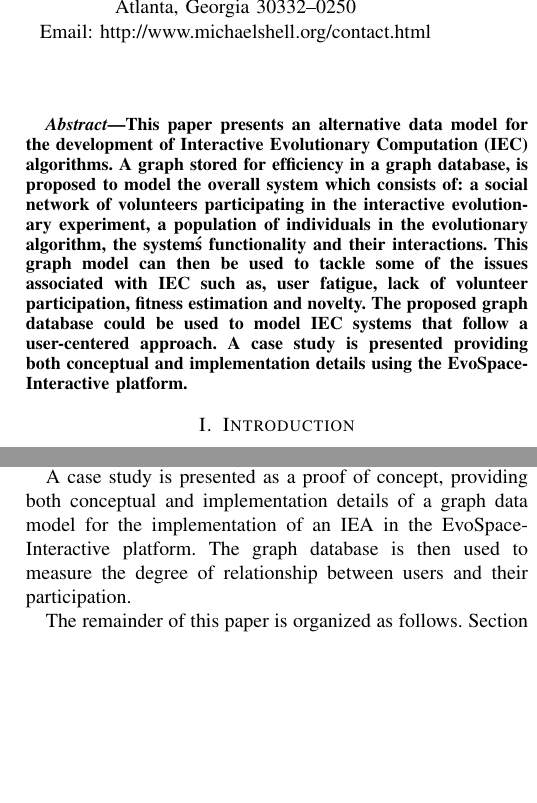
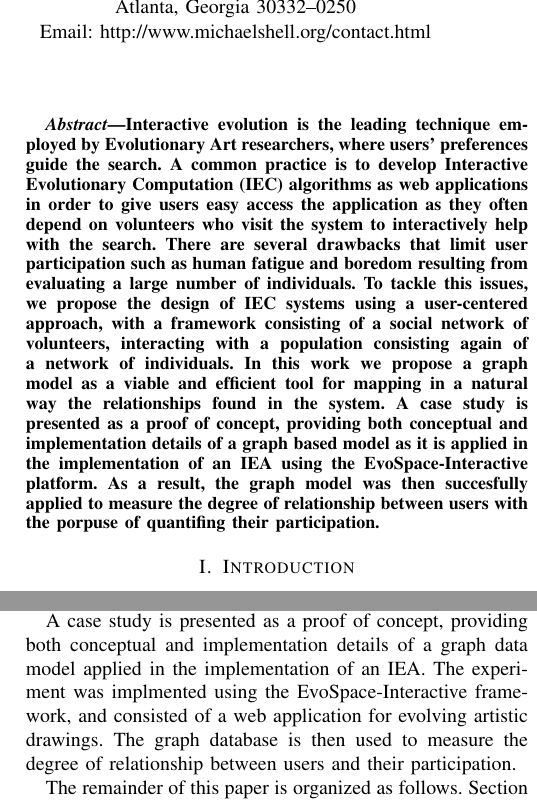
Before and after one commit to mariosky/2017-Human-Centered-IEC, a LaTeX paper (2017-CEC-Graph-Based-Population-For- IEC/paper.tex): two parts of the columns of pages 1 and 2 of 8 before the commit and two parts of the columns of pages 1 and 2 of 9 after it, joined at a grey line, cut so that both start at the same text, the shorter picture padded with empty space. Compiled offline with pdfLaTeX; a missing font is replaced by an installed copy or a similar font; a LaTeX package or settings file that is missing is left out.

Commit message:
About to start explaining the model

```diff
--- a/2017-CEC-Graph-Based-Population-For- IEC/paper.tex
+++ b/2017-CEC-Graph-Based-Population-For- IEC/paper.tex
@@ -353,27 +353,37 @@ Fax: (888) 555--1212}}
 % As a general rule, do not put math, special symbols or citations
 % in the abstract
 \begin{abstract}
-This paper presents an alternative data model for the development of
-Interactive Evolutionary Computation (IEC) algorithms. A graph %specify
-                                %the elements of the graph - JJ
-stored for efficiency in a graph database, is
-proposed to model the overall system which consists of: a social network of
-volunteers participating in the interactive evolutionary experiment, a
-population of individuals in the evolutionary algorithm,
-the system\'s functionality and their interactions. This graph model can then be used
-to tackle some of the issues associated with IEC such as,
-user fatigue, lack of volunteer participation, fitness estimation % what is this issue?
+Interactive evolution is the leading technique employed by
+Evolutionary Art researchers, where users' preferences guide the search. A common
+practice is to develop Interactive Evolutionary Computation (IEC) algorithms
+as web applications in order to give users easy access the application as they
+often depend on volunteers who visit the system to interactively help with the search.
+There are several drawbacks that limit user participation
+such as human fatigue and boredom resulting from evaluating
+a large number of individuals.
+To tackle this issues, we propose the design of IEC systems using a user-centered
+approach, with a framework consisting of a social network of
+volunteers, interacting with a population consisting again of a network
+of individuals. In this work we propose a graph model as a viable
+and efficient tool for mapping in a natural way the relationships
+found in the system. A case study is presented as a proof of concept,
+providing both conceptual and implementation details of a graph based model as it is
+applied in the implementation of an IEA using the EvoSpace-Interactive platform.
+As a result, the graph model was then succesfully applied to measure the degree
+of relationship between users with the porpuse of quantifing
+their participation.
+
+% what is this issue?
 %Maybe the abstract should start with the issues we want to tackle as
 %motivation. Motivation always goes first - JJ
-and novelty. % These two last issues are not too clear, maybe they
+%and novelty. % These two last issues are not too clear, maybe they
              % could be explained in that motivation.
-The proposed graph database could be used to model IEC systems that
-follow a user-centered approach. % Graph is the model, graph database
+%The proposed graph database could be used to model IEC systems that
+%follow a user-centered approach. % Graph is the model, graph database
                                 % the implementation. Two different
                                 % things.
-A case study is presented providing both
-conceptual and implementation details using the EvoSpace-Interactive
-platform.
+
+
 % It must prove that the issues have been addressed - JJ
 \end{abstract}
 
@@ -484,12 +495,13 @@ native graph database systems [cite Christian].
 % Done - Mario
 
 A case study is presented as a proof of concept, providing both
-conceptual and implementation details of a graph data model for
-the implementation of an IEA in the EvoSpace-Interactive platform.
-The graph database is then used to measure the degree of relationship
-between users and their participation.
+conceptual and implementation details of a graph data model applied in the
+implementation of an IEA. The experiment was implmented using
+the EvoSpace-Interactive framework, and consisted of a web application
+for evolving artistic drawings. The graph database is then used to
+measure the degree of relationship between users and their participation.
 
-The remainder of this paper is organized  as follows.
+The remainder of this paper is organized as follows.
 Section \ref{sec:interactive} presents related work on the topic
 of Interactive Evolution data models.
 Then, Section \ref{sec:evospace-i} presents the computational platform on which
```
Also changed, not shown: 2017-CEC-Graph-Based-Population-For- IEC/paper.tex (95 more changed lines).
